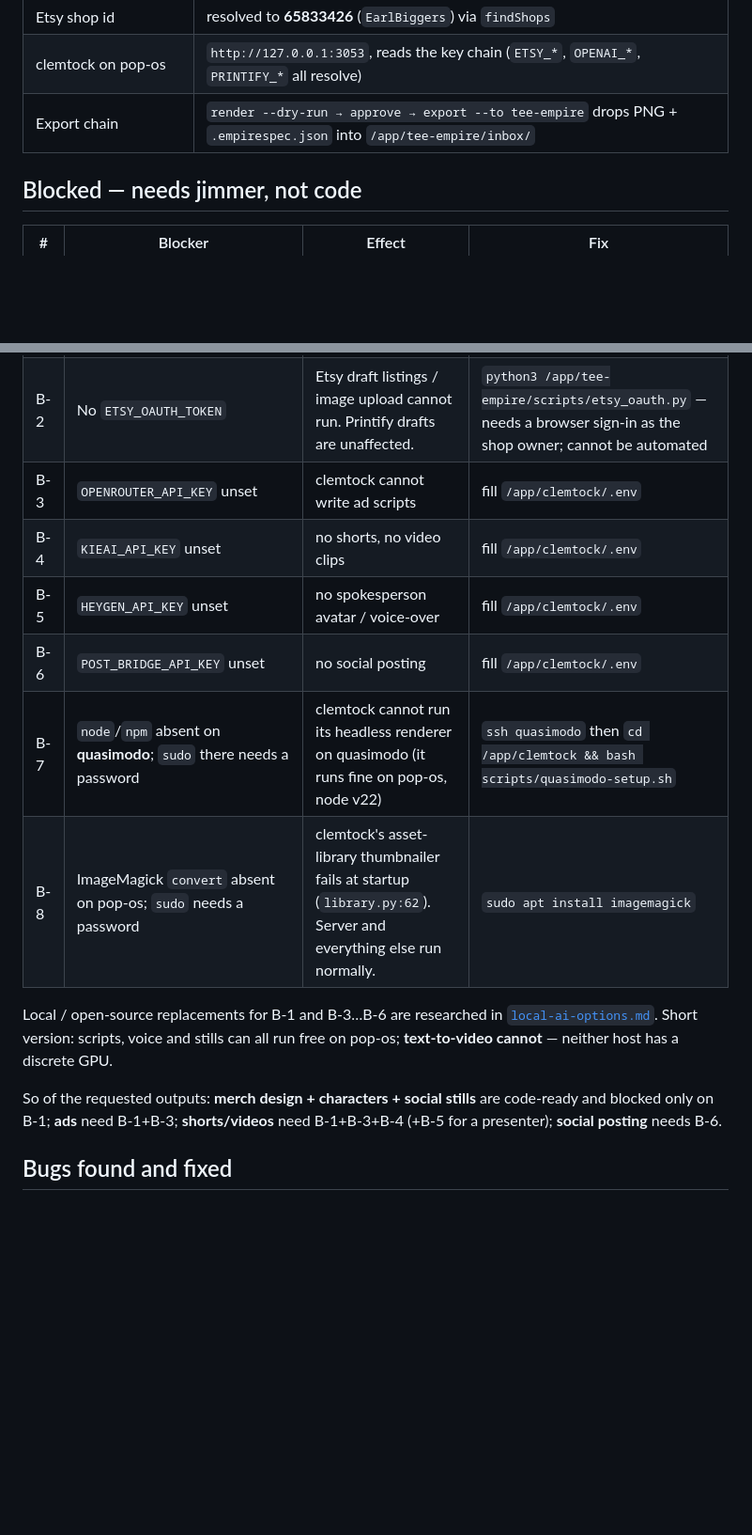
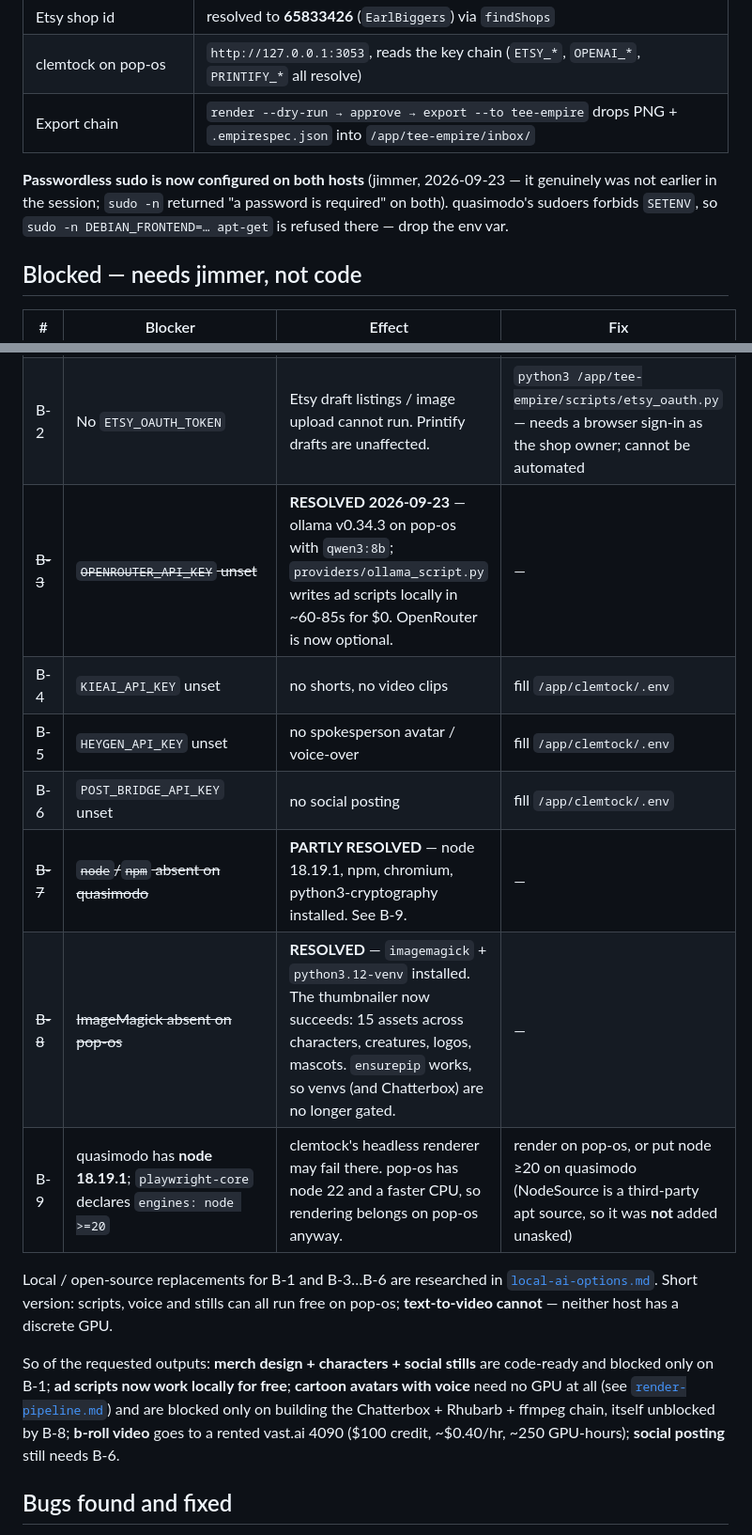
Before and after one commit to jimmershere/portrender, a Markdown page: docs/SETUP-STATUS.md, 2 parts joined by grey strips. Shown at 94% size. Drawn GitHub-style; blank space fills up the shorter version.

Commit message:
docs: B-3/B-7/B-8 resolved; passwordless sudo; node 18 gap on quasimodo
Co-Authored-By: Claude Opus 5 <noreply@anthropic.com>

```diff
--- a/docs/SETUP-STATUS.md
+++ b/docs/SETUP-STATUS.md
@@ -20,18 +20,24 @@ before any of this ran.
 | clemtock on pop-os | `http://127.0.0.1:3053`, reads the key chain (`ETSY_*`, `OPENAI_*`, `PRINTIFY_*` all resolve) |
 | Export chain | `render --dry-run → approve → export --to tee-empire` drops PNG + `.empirespec.json` into `/app/tee-empire/inbox/` |
 
+**Passwordless sudo is now configured on both hosts** (jimmer, 2026-09-23 — it
+genuinely was not earlier in the session; `sudo -n` returned "a password is
+required" on both). quasimodo's sudoers forbids `SETENV`, so
+`sudo -n DEBIAN_FRONTEND=… apt-get` is refused there — drop the env var.
+
 ## Blocked — needs jimmer, not code
 
 | # | Blocker | Effect | Fix |
 |---|---|---|---|
 | B-1 | **OpenAI account has no credits.** `POST /v1/images/generations` → 429 `credit_balance_exhausted`. The key itself is fine. | *Every* real render is impossible — portrender, and clemtock's stills. Only `--dry-run` works. | Add credits at platform.openai.com → billing |
 | B-2 | No `ETSY_OAUTH_TOKEN` | Etsy draft listings / image upload cannot run. Printify drafts are unaffected. | `python3 /app/tee-empire/scripts/etsy_oauth.py` — needs a browser sign-in as the shop owner; cannot be automated |
-| B-3 | `OPENROUTER_API_KEY` unset | clemtock cannot write ad scripts | fill `/app/clemtock/.env` |
+| ~~B-3~~ | ~~`OPENROUTER_API_KEY` unset~~ | **RESOLVED 2026-09-23** — ollama v0.34.3 on pop-os with `qwen3:8b`; `providers/ollama_script.py` writes ad scripts locally in ~60-85s for $0. OpenRouter is now optional. | — |
 | B-4 | `KIEAI_API_KEY` unset | no shorts, no video clips | fill `/app/clemtock/.env` |
 | B-5 | `HEYGEN_API_KEY` unset | no spokesperson avatar / voice-over | fill `/app/clemtock/.env` |
 | B-6 | `POST_BRIDGE_API_KEY` unset | no social posting | fill `/app/clemtock/.env` |
-| B-7 | `node`/`npm` absent on **quasimodo**; `sudo` there needs a password | clemtock cannot run its headless renderer on quasimodo (it runs fine on pop-os, node v22) | `ssh quasimodo` then `cd /app/clemtock && bash scripts/quasimodo-setup.sh` |
-| B-8 | ImageMagick `convert` absent on pop-os; `sudo` needs a password | clemtock's asset-library thumbnailer fails at startup (`library.py:62`). Server and everything else run normally. | `sudo apt install imagemagick` |
+| ~~B-7~~ | ~~`node`/`npm` absent on quasimodo~~ | **PARTLY RESOLVED** — node 18.19.1, npm, chromium, python3-cryptography installed. See B-9. | — |
+| ~~B-8~~ | ~~ImageMagick absent on pop-os~~ | **RESOLVED** — `imagemagick` + `python3.12-venv` installed. The thumbnailer now succeeds: 15 assets across characters, creatures, logos, mascots. `ensurepip` works, so venvs (and Chatterbox) are no longer gated. | — |
+| B-9 | quasimodo has **node 18.19.1**; `playwright-core` declares `engines: node >=20` | clemtock's headless renderer may fail there. pop-os has node 22 and a faster CPU, so rendering belongs on pop-os anyway. | render on pop-os, or put node ≥20 on quasimodo (NodeSource is a third-party apt source, so it was **not** added unasked) |
 
 Local / open-source replacements for B-1 and B-3…B-6 are researched in
 [`local-ai-options.md`](local-ai-options.md). Short version: scripts, voice and
@@ -39,8 +45,12 @@ stills can all run free on pop-os; **text-to-video cannot** — neither host has
 discrete GPU.
 
 So of the requested outputs: **merch design + characters + social stills** are
-code-ready and blocked only on B-1; **ads** need B-1+B-3; **shorts/videos** need
-B-1+B-3+B-4 (+B-5 for a presenter); **social posting** needs B-6.
+code-ready and blocked only on B-1; **ad scripts now work locally for free**;
+**cartoon avatars with voice** need no GPU at all (see
+[`render-pipeline.md`](../../clemtock/docs/render-pipeline.md)) and are blocked
+only on building the Chatterbox + Rhubarb + ffmpeg chain, itself unblocked by
+B-8; **b-roll video** goes to a rented vast.ai 4090 ($100 credit, ~$0.40/hr,
+~250 GPU-hours); **social posting** still needs B-6.
 
 ## Bugs found and fixed
 
```
